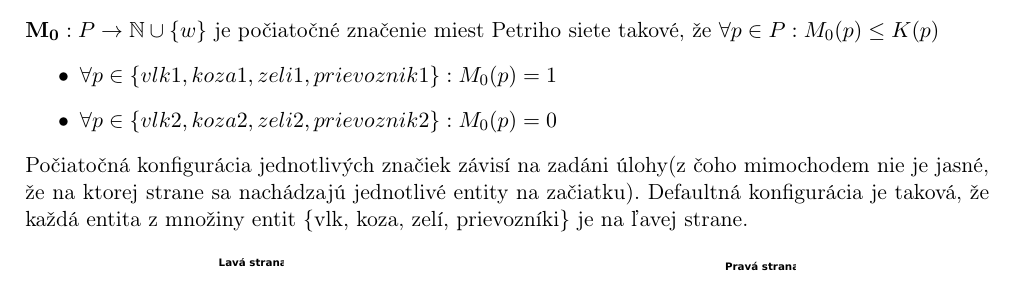
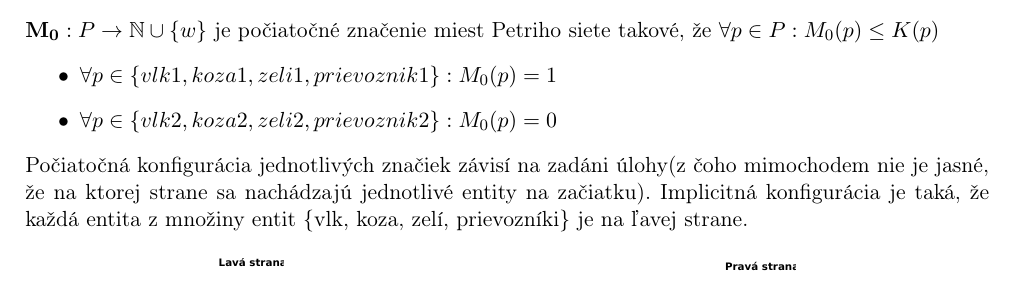
Before and after one commit to Cropi/TIN-HW3, a LaTeX document (doc.tex): part of page 10 of 13, cut so that both start at the same text. Compiled offline with pdfLaTeX.

Commit message:
Update doc.tex
All credit goes to @tammar96. Thanks mate :D

```diff
--- a/doc.tex
+++ b/doc.tex
@@ -331,7 +331,7 @@ $\mathbf{M_0} : P \rightarrow \mathbb N \cup \{w\} $ je počiatočné značenie
     \item $\forall p \in \{ vlk2, koza2, zeli2, prievoznik2 \} : M_0(p) = 0 $
 \end{itemize}
 
-Počiatočná konfigurácia jednotlivých značiek závisí na zadáni úlohy(z čoho mimochodem nie je jasné, že na ktorej strane sa nachádzajú jednotlivé entity na začiatku). Defaultná konfigurácia je taková, že každá entita z množiny entit \{vlk, koza, zelí, prievozníki\} je na ľavej strane.
+Počiatočná konfigurácia jednotlivých značiek závisí na zadáni úlohy(z čoho mimochodem nie je jasné, že na ktorej strane sa nachádzajú jednotlivé entity na začiatku). Implicitná konfigurácia je taká, že každá entita z množiny entit \{vlk, koza, zelí, prievozníki\} je na ľavej strane.
 
 \begin{figure}[H]
     \centering
```
